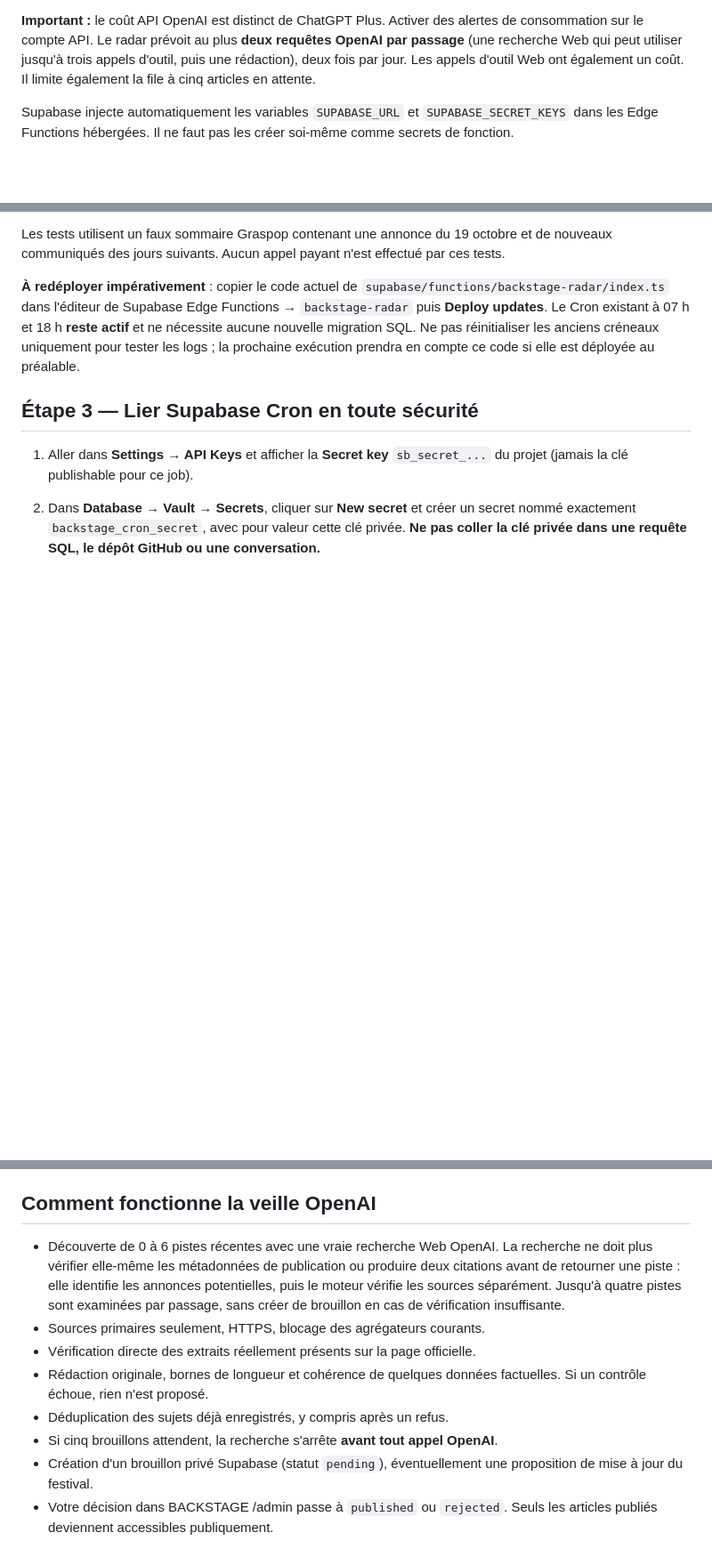
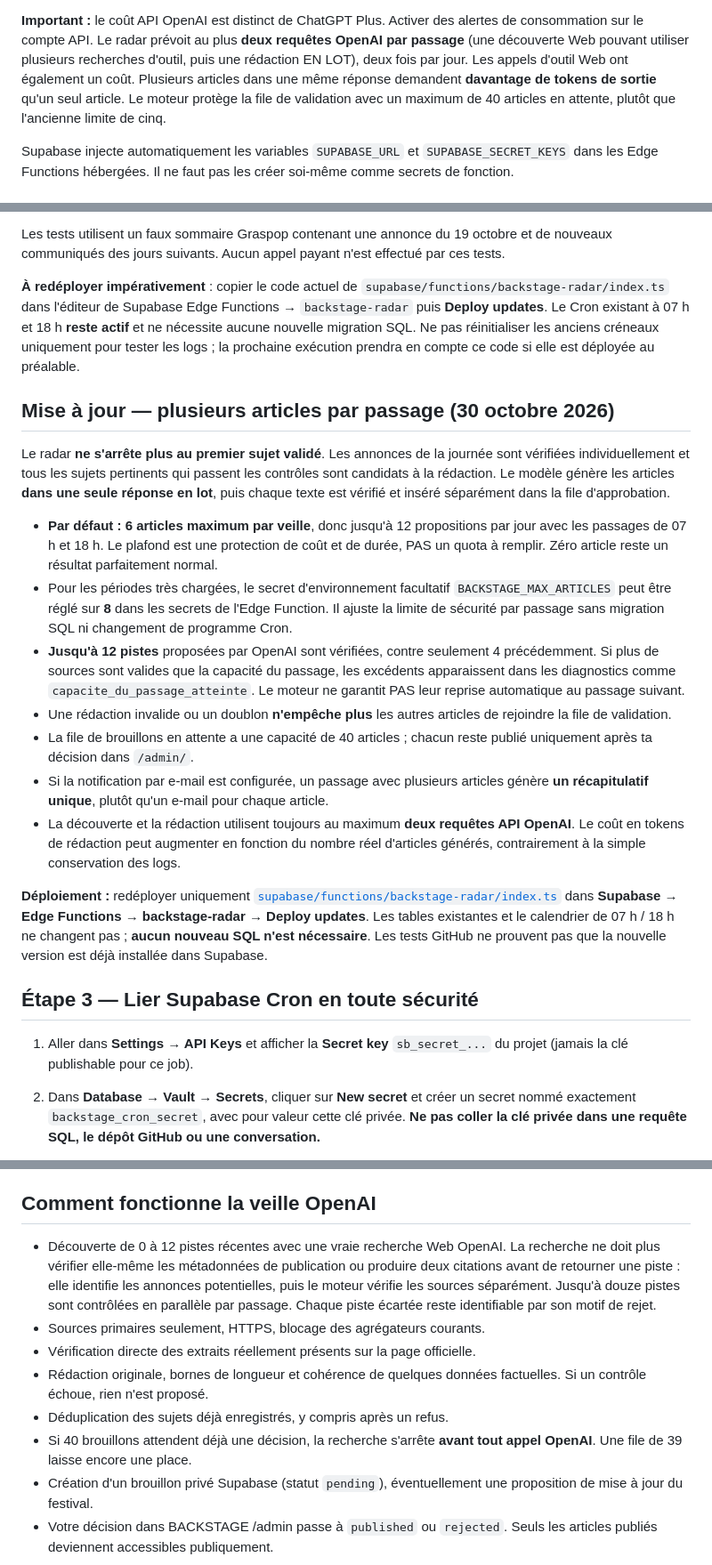
Before and after one commit to Kristouff59/media-festivals, a Markdown page: MIGRATION_SUPABASE_OPENAI.md, 3 parts joined by grey strips. Shown at 89% size. Drawn GitHub-style; blank space fills up the shorter version.

Commit message:
Documenter la rédaction en lot, les limites réglables et les coûts en haute saison

```diff
--- a/MIGRATION_SUPABASE_OPENAI.md
+++ b/MIGRATION_SUPABASE_OPENAI.md
@@ -51,10 +51,12 @@ rédacteur ont déjà été créés.
 
 **Important :** le coût API OpenAI est distinct de ChatGPT Plus. Activer
 des alertes de consommation sur le compte API. Le radar prévoit au plus
-**deux requêtes OpenAI par passage** (une recherche Web qui peut utiliser
-jusqu'à trois appels d'outil, puis une rédaction), deux fois par jour.
-Les appels d'outil Web ont également un coût. Il limite également
-la file à cinq articles en attente.
+**deux requêtes OpenAI par passage** (une découverte Web pouvant utiliser
+plusieurs recherches d'outil, puis une rédaction EN LOT), deux fois par jour.
+Les appels d'outil Web ont également un coût. Plusieurs articles dans une
+même réponse demandent **davantage de tokens de sortie** qu'un seul article.
+Le moteur protège la file de validation avec un maximum de 40 articles
+en attente, plutôt que l'ancienne limite de cinq.
 
 Supabase injecte automatiquement les variables `SUPABASE_URL` et
 `SUPABASE_SECRET_KEYS` dans les Edge Functions hébergées. Il ne faut pas
@@ -429,6 +431,46 @@ nouvelle migration SQL. Ne pas réinitialiser les anciens créneaux
 uniquement pour tester les logs ; la prochaine exécution prendra en
 compte ce code si elle est déployée au préalable.
 
+## Mise à jour — plusieurs articles par passage (30 octobre 2026)
+
+Le radar **ne s'arrête plus au premier sujet validé**. Les annonces
+de la journée sont vérifiées individuellement et tous les sujets
+pertinents qui passent les contrôles sont candidats à la rédaction.
+Le modèle génère les articles **dans une seule réponse en lot**, puis
+chaque texte est vérifié et inséré séparément dans la file d'approbation.
+
+- **Par défaut : 6 articles maximum par veille**, donc jusqu'à
+  12 propositions par jour avec les passages de 07 h et 18 h.
+  Le plafond est une protection de coût et de durée, PAS un quota à remplir.
+  Zéro article reste un résultat parfaitement normal.
+- Pour les périodes très chargées, le secret d'environnement facultatif
+  `BACKSTAGE_MAX_ARTICLES` peut être réglé sur **8** dans les
+  secrets de l'Edge Function. Il ajuste la limite de sécurité par
+  passage sans migration SQL ni changement de programme Cron.
+- **Jusqu'à 12 pistes** proposées par OpenAI sont vérifiées, contre
+  seulement 4 précédemment. Si plus de sources sont valides que la
+  capacité du passage, les excédents apparaissent dans les diagnostics
+  comme `capacite_du_passage_atteinte`. Le moteur ne garantit PAS
+  leur reprise automatique au passage suivant.
+- Une rédaction invalide ou un doublon **n'empêche plus** les autres
+  articles de rejoindre la file de validation.
+- La file de brouillons en attente a une capacité de 40 articles ;
+  chacun reste publié uniquement après ta décision dans `/admin/`.
+- Si la notification par e-mail est configurée, un passage avec
+  plusieurs articles génère **un récapitulatif unique**, plutôt
+  qu'un e-mail pour chaque article.
+- La découverte et la rédaction utilisent toujours au maximum
+  **deux requêtes API OpenAI**. Le coût en tokens de rédaction peut
+  augmenter en fonction du nombre réel d'articles générés, contrairement
+  à la simple conservation des logs.
+
+**Déploiement :** redéployer uniquement
+[`supabase/functions/backstage-radar/index.ts`](supabase/functions/backstage-radar/index.ts)
+dans **Supabase → Edge Functions → backstage-radar → Deploy updates**.
+Les tables existantes et le calendrier de 07 h / 18 h ne changent pas ;
+**aucun nouveau SQL n'est nécessaire**. Les tests GitHub ne prouvent
+pas que la nouvelle version est déjà installée dans Supabase.
+
 ## Étape 3 — Lier Supabase Cron en toute sécurité
 
 1. Aller dans **Settings → API Keys** et afficher la **Secret key**
@@ -497,18 +539,19 @@ dans `/admin/` et visibles au prochain accès.
 
 ## Comment fonctionne la veille OpenAI
 
-- Découverte de 0 à 6 pistes récentes avec une vraie recherche Web OpenAI.
+- Découverte de 0 à 12 pistes récentes avec une vraie recherche Web OpenAI.
   La recherche ne doit plus vérifier elle-même les métadonnées de publication
   ou produire deux citations avant de retourner une piste : elle identifie
   les annonces potentielles, puis le moteur vérifie les sources séparément.
-  Jusqu'à quatre pistes sont examinées par passage, sans créer de brouillon
-  en cas de vérification insuffisante.
+  Jusqu'à douze pistes sont contrôlées en parallèle par passage.
+  Chaque piste écartée reste identifiable par son motif de rejet.
 - Sources primaires seulement, HTTPS, blocage des agrégateurs courants.
 - Vérification directe des extraits réellement présents sur la page officielle.
 - Rédaction originale, bornes de longueur et cohérence de quelques données
   factuelles. Si un contrôle échoue, rien n'est proposé.
 - Déduplication des sujets déjà enregistrés, y compris après un refus.
-- Si cinq brouillons attendent, la recherche s'arrête **avant tout appel OpenAI**.
+- Si 40 brouillons attendent déjà une décision, la recherche s'arrête
+  **avant tout appel OpenAI**. Une file de 39 laisse encore une place.
 - Création d'un brouillon privé Supabase (statut `pending`), éventuellement
   une proposition de mise à jour du festival.
 - Votre décision dans BACKSTAGE /admin passe à `published` ou `rejected`.
```
